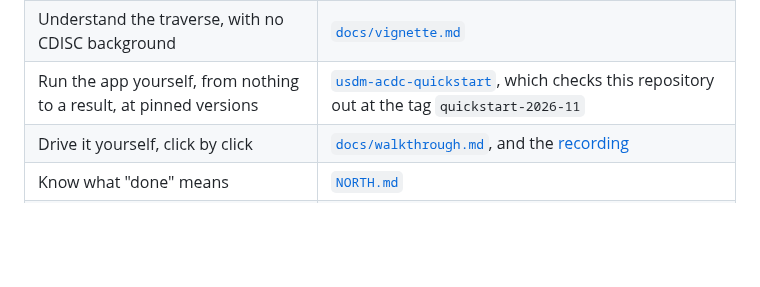
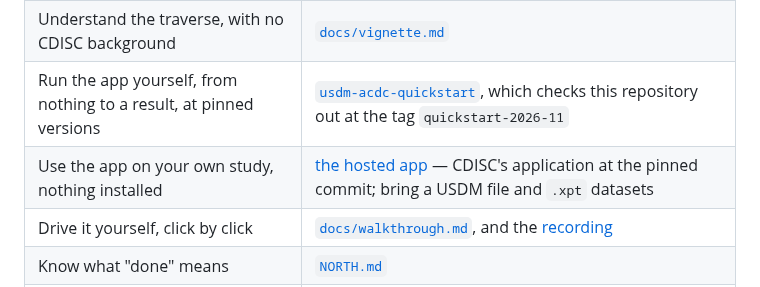
Before and after one commit to Lovemore-Gakava/usdm-acdc-in-practice, a Markdown page: README.md, the part around the change. GitHub-like rendering; blank space fills up the shorter version.

Commit message:
README: the hosted app, for a reader's own study with nothing installed
Co-Authored-By: Claude Fable 5.1 <noreply@anthropic.com>

```diff
--- a/README.md
+++ b/README.md
@@ -24,6 +24,7 @@ cd docs/guide/_build && quarto render && open _book/index.html
 | Follow the whole traverse as a book | [the published guide](https://lovemore-gakava.github.io/usdm-acdc-in-practice/) |
 | Understand the traverse, with no CDISC background | [`docs/vignette.md`](docs/vignette.md) |
 | Run the app yourself, from nothing to a result, at pinned versions | [`usdm-acdc-quickstart`](https://github.com/Lovemore-Gakava/usdm-acdc-quickstart), which checks this repository out at the tag `quickstart-2026-11` |
+| Use the app on your own study, nothing installed | [the hosted app](https://lovemore-gakava.github.io/usdm-acdc-quickstart/) — CDISC's application at the pinned commit; bring a USDM file and `.xpt` datasets |
 | Drive it yourself, click by click | [`docs/walkthrough.md`](docs/walkthrough.md), and the [recording](docs/media/walkthrough-lab-endpoint.gif) |
 | Know what "done" means | [`NORTH.md`](NORTH.md) |
 | Know why it is like this | [`docs/decisions.md`](docs/decisions.md) |
```
